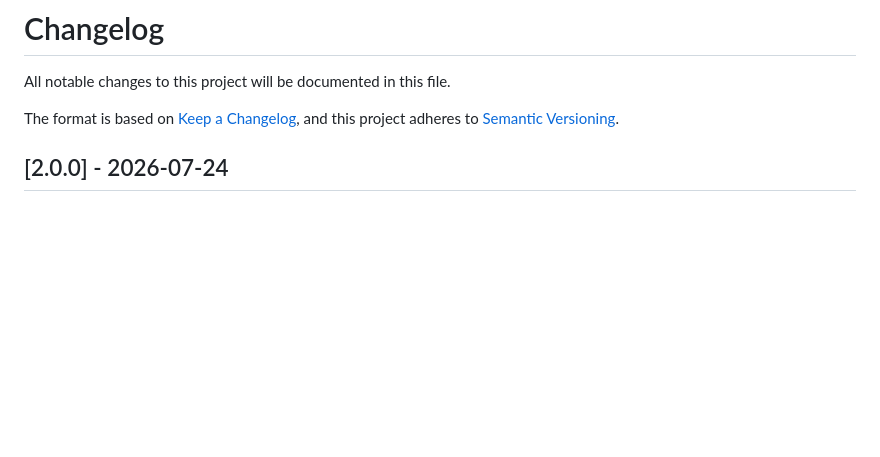
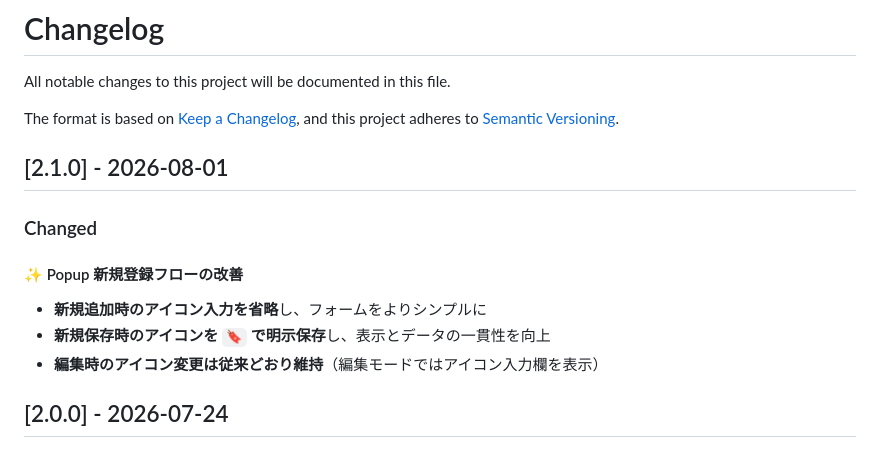
Before and after one commit to maepon/jumpmark-dock, a Markdown page: CHANGELOG.md, the part around the change. Drawn GitHub-style; blank space fills up the shorter version.

```diff
--- a/CHANGELOG.md
+++ b/CHANGELOG.md
@@ -4,6 +4,15 @@ All notable changes to this project will be documented in this file.
 
 The format is based on [Keep a Changelog](https://keepachangelog.com/en/1.0.0/),
 and this project adheres to [Semantic Versioning](https://semver.org/spec/v2.0.0.html).
+
+## [2.1.0] - 2026-08-01
+
+### Changed
+
+#### ✨ Popup 新規登録フローの改善
+- **新規追加時のアイコン入力を省略**し、フォームをよりシンプルに
+- **新規保存時のアイコンを `🔖` で明示保存**し、表示とデータの一貫性を向上
+- **編集時のアイコン変更は従来どおり維持**（編集モードではアイコン入力欄を表示）
 
 ## [2.0.0] - 2026-07-24
 
```
Also changed, not shown: README.md (+7 -1 lines), docs/chrome-store-description.md (+2 -0 lines).
